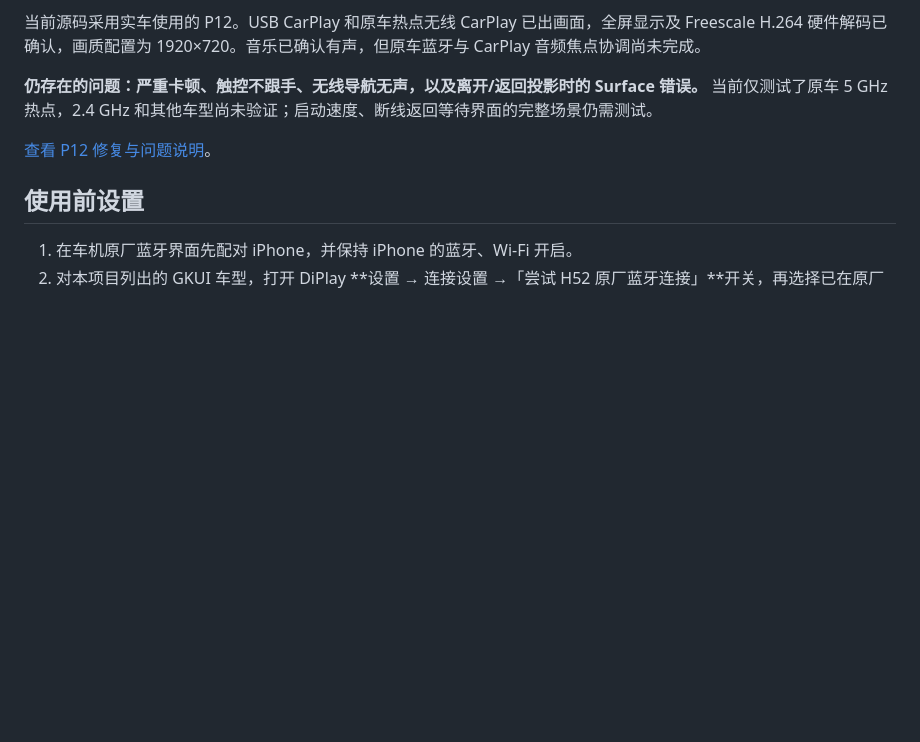
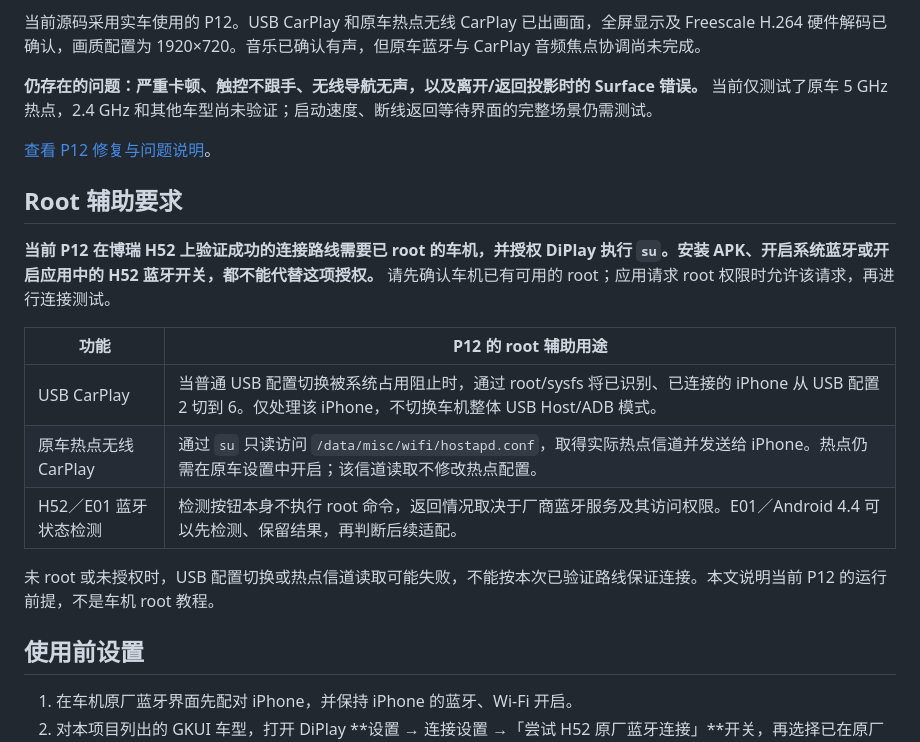
Before and after one commit to xikai6282/DiPlay-Geely-Android43, a Markdown page: README.md, the part around the change. Rendered like a GitHub page; blank space fills up the shorter version.

Commit message:
Document P12 root access requirements

```diff
--- a/README.md
+++ b/README.md
@@ -9,6 +9,18 @@
 **仍存在的问题：严重卡顿、触控不跟手、无线导航无声，以及离开/返回投影时的 Surface 错误。** 当前仅测试了原车 5 GHz 热点，2.4 GHz 和其他车型尚未验证；启动速度、断线返回等待界面的完整场景仍需测试。
 
 [查看 P12 修复与问题说明](docs/geely-android43/H52-REPAIR-STATUS-2026-10-06.md)。
+
+## Root 辅助要求
+
+**当前 P12 在博瑞 H52 上验证成功的连接路线需要已 root 的车机，并授权 DiPlay 执行 `su`。安装 APK、开启系统蓝牙或开启应用中的 H52 蓝牙开关，都不能代替这项授权。** 请先确认车机已有可用的 root；应用请求 root 权限时允许该请求，再进行连接测试。
+
+| 功能 | P12 的 root 辅助用途 |
+| --- | --- |
+| USB CarPlay | 当普通 USB 配置切换被系统占用阻止时，通过 root/sysfs 将已识别、已连接的 iPhone 从 USB 配置 2 切到 6。仅处理该 iPhone，不切换车机整体 USB Host/ADB 模式。 |
+| 原车热点无线 CarPlay | 通过 `su` 只读访问 `/data/misc/wifi/hostapd.conf`，取得实际热点信道并发送给 iPhone。热点仍需在原车设置中开启；该信道读取不修改热点配置。 |
+| H52／E01 蓝牙状态检测 | 检测按钮本身不执行 root 命令，返回情况取决于厂商蓝牙服务及其访问权限。E01／Android 4.4 可以先检测、保留结果，再判断后续适配。 |
+
+未 root 或未授权时，USB 配置切换或热点信道读取可能失败，不能按本次已验证路线保证连接。本文说明当前 P12 的运行前提，不是车机 root 教程。
 
 ## 使用前设置
 
```
Also changed, not shown: README.zh-CN.md (+12 -0 lines), docs/geely-android43/H52-REPAIR-STATUS-2026-10-06.md (+12 -0 lines).
